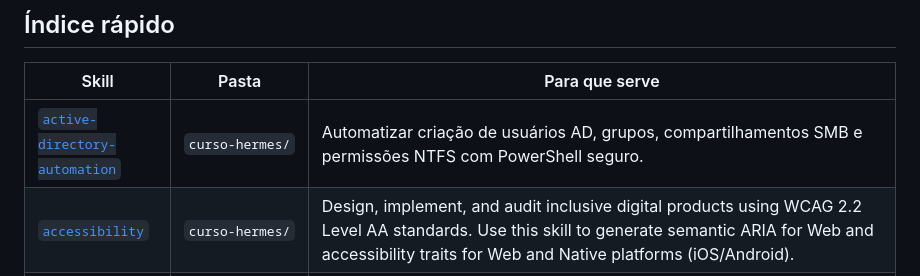
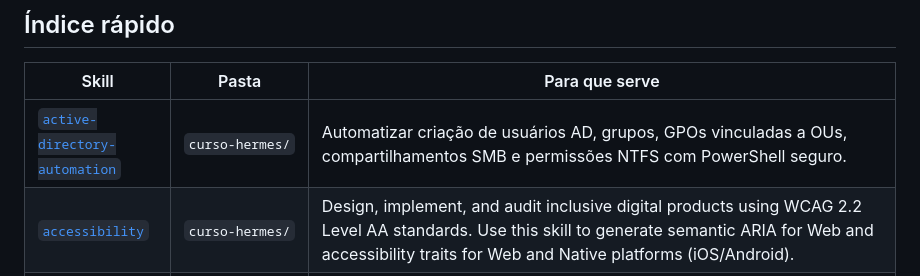
Before and after one commit to clfigueiredo/hermes-infra-skills, a Markdown page: SKILLS-CATALOG.md, the part around the change. Rendered like a GitHub page.

Commit message:
feat: add active directory gpo guidance

```diff
--- a/SKILLS-CATALOG.md
+++ b/SKILLS-CATALOG.md
@@ -49,7 +49,7 @@ Crie esta tela e valide build/teste.
 
 | Skill | Pasta | Para que serve |
 |---|---|---|
-| [`active-directory-automation`](#active-directory-automation) | `curso-hermes/` | Automatizar criação de usuários AD, grupos, compartilhamentos SMB e permissões NTFS com PowerShell seguro. |
+| [`active-directory-automation`](#active-directory-automation) | `curso-hermes/` | Automatizar criação de usuários AD, grupos, GPOs vinculadas a OUs, compartilhamentos SMB e permissões NTFS com PowerShell seguro. |
 | [`accessibility`](#accessibility) | `curso-hermes/` | Design, implement, and audit inclusive digital products using WCAG 2.2 Level AA standards. Use this skill to generate semantic ARIA for Web and accessibility traits for Web and Native platforms (iOS/Android). |
 | [`agent-build-error-resolver`](#agent-build-error-resolver) | `curso-hermes/` | Use quando o aluno precisar do comportamento operacional do agente ECC `build-error-resolver`. Build and TypeScript error resolution specialist. Use PROACTIVELY when build fails or type errors occur. Fixes build/type errors only with minimal diffs, no architectural edits. Focuses on getting the build green quickly. |
 | [`agent-code-architect`](#agent-code-architect) | `curso-hermes/` | Use quando o aluno precisar do comportamento operacional do agente ECC `code-architect`. Designs feature architectures by analyzing existing codebase patterns and conventions, then providing implementation blueprints with concrete files, interfaces, data flow, and build order. |
```
Also changed, not shown: 2 other files.
